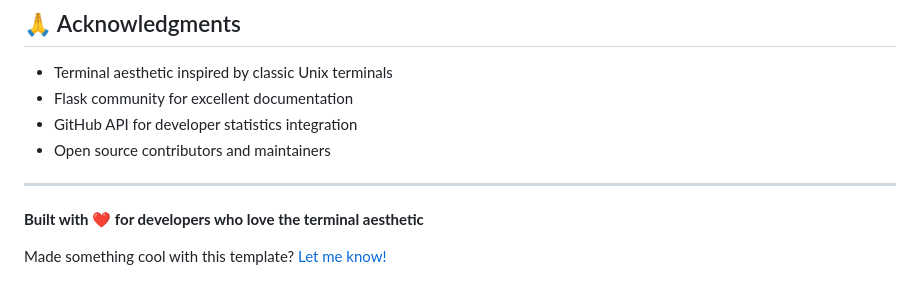
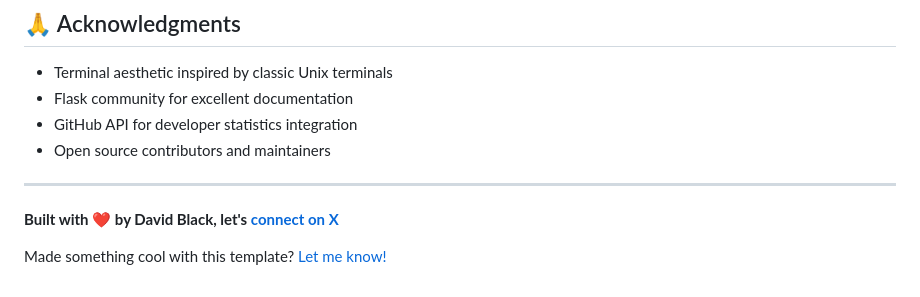
Before and after one commit to dcblack87/terminal_style_profile, a Markdown page: README.md, the part around the change. Drawn GitHub-style.

```diff
--- a/README.md
+++ b/README.md
@@ -414,6 +414,6 @@ This project is licensed under the MIT License - see the [LICENSE](LICENSE) file
 
 ---
 
-**Built with ❤️ for developers who love the terminal aesthetic**
+**Built with ❤️ by David Black, let's [connect on X](https://x.com/davidwentnomad)**
 
 Made something cool with this template? [Let me know!](https://www.dcblack.co.uk/contact)
```
